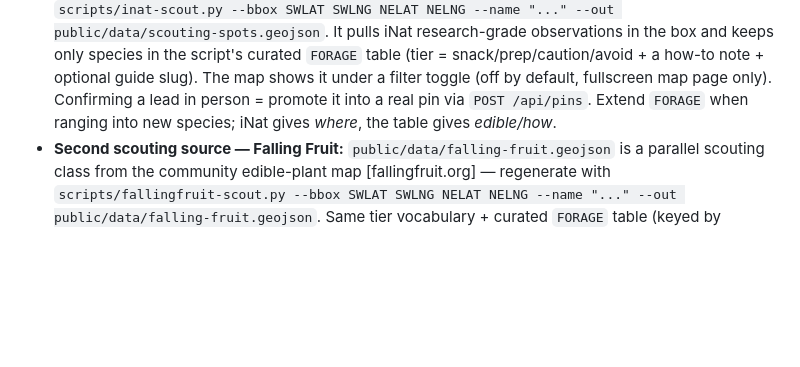
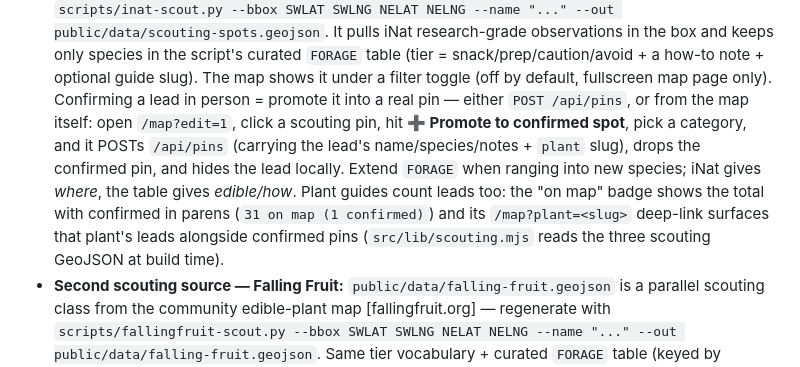
Before and after one commit to luciancic/foraging, a Markdown page: CLAUDE.md, the part around the change. Rendered like a GitHub page; blank space fills up the shorter version.

Commit message:
docs: promote-from-map UI + plant-guide lead counts
Co-Authored-By: Claude Opus 4.8 (1M context) <noreply@anthropic.com>

```diff
--- a/CLAUDE.md
+++ b/CLAUDE.md
@@ -58,8 +58,15 @@ urban-edible plant field guide for Montréal. Live at **https://foraging.condrea
   the script's curated `FORAGE` table (tier = snack/prep/caution/avoid + a how-to
   note + optional guide slug). The map shows it under a filter toggle (off by
   default, fullscreen map page only). Confirming a lead in person = promote it
-  into a real pin via `POST /api/pins`. Extend `FORAGE` when ranging into
-  new species; iNat gives *where*, the table gives *edible/how*.
+  into a real pin — either `POST /api/pins`, or from the map itself: open
+  `/map?edit=1`, click a scouting pin, hit **➕ Promote to confirmed spot**, pick
+  a category, and it POSTs `/api/pins` (carrying the lead's name/species/notes +
+  `plant` slug), drops the confirmed pin, and hides the lead locally. Extend
+  `FORAGE` when ranging into new species; iNat gives *where*, the table gives
+  *edible/how*. Plant guides count leads too: the "on map" badge shows the total
+  with confirmed in parens (`31 on map (1 confirmed)`) and its `/map?plant=<slug>`
+  deep-link surfaces that plant's leads alongside confirmed pins
+  (`src/lib/scouting.mjs` reads the three scouting GeoJSON at build time).
 - **Second scouting source — Falling Fruit:** `public/data/falling-fruit.geojson`
   is a parallel scouting class from the community edible-plant map
   [fallingfruit.org] — regenerate with `scripts/fallingfruit-scout.py --bbox
```
